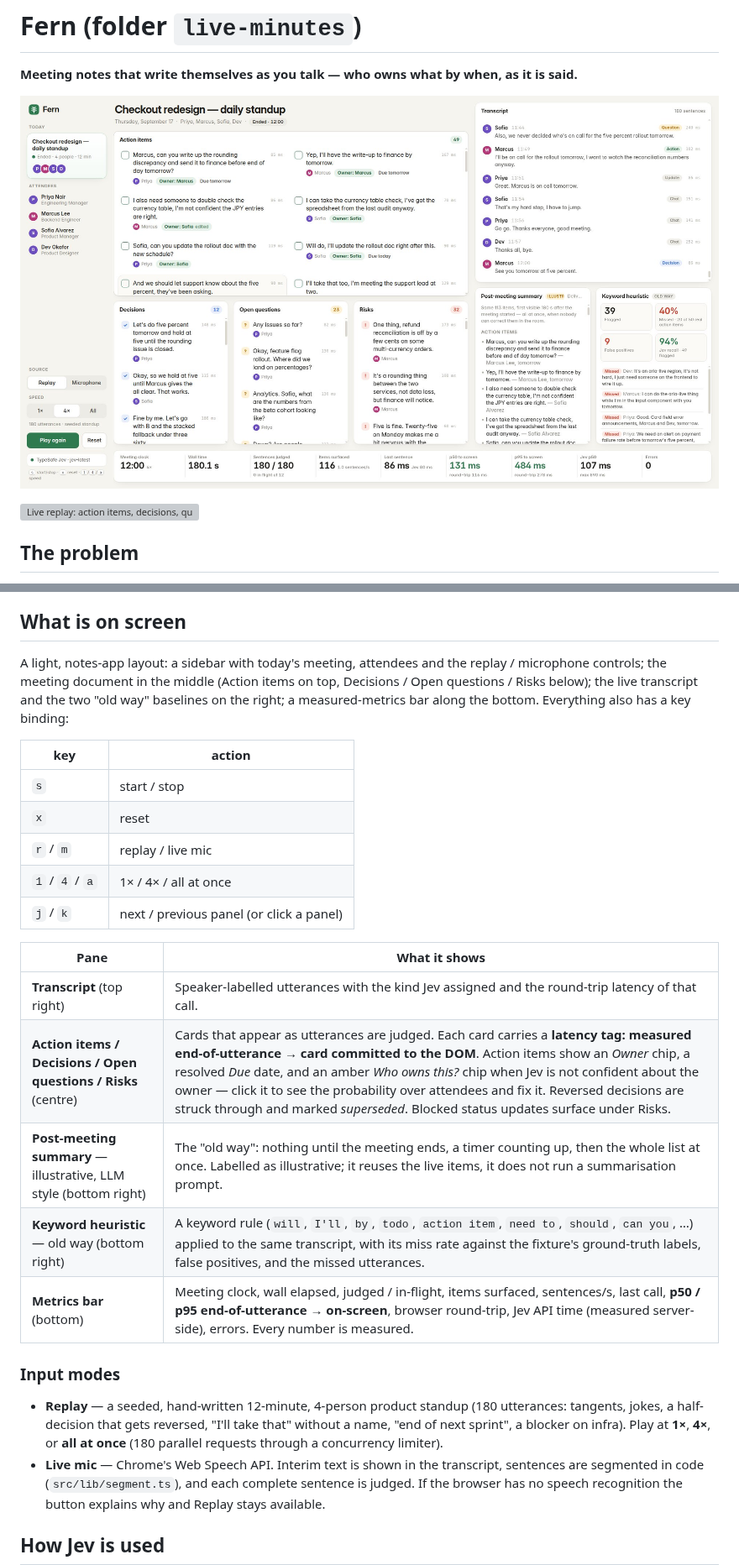
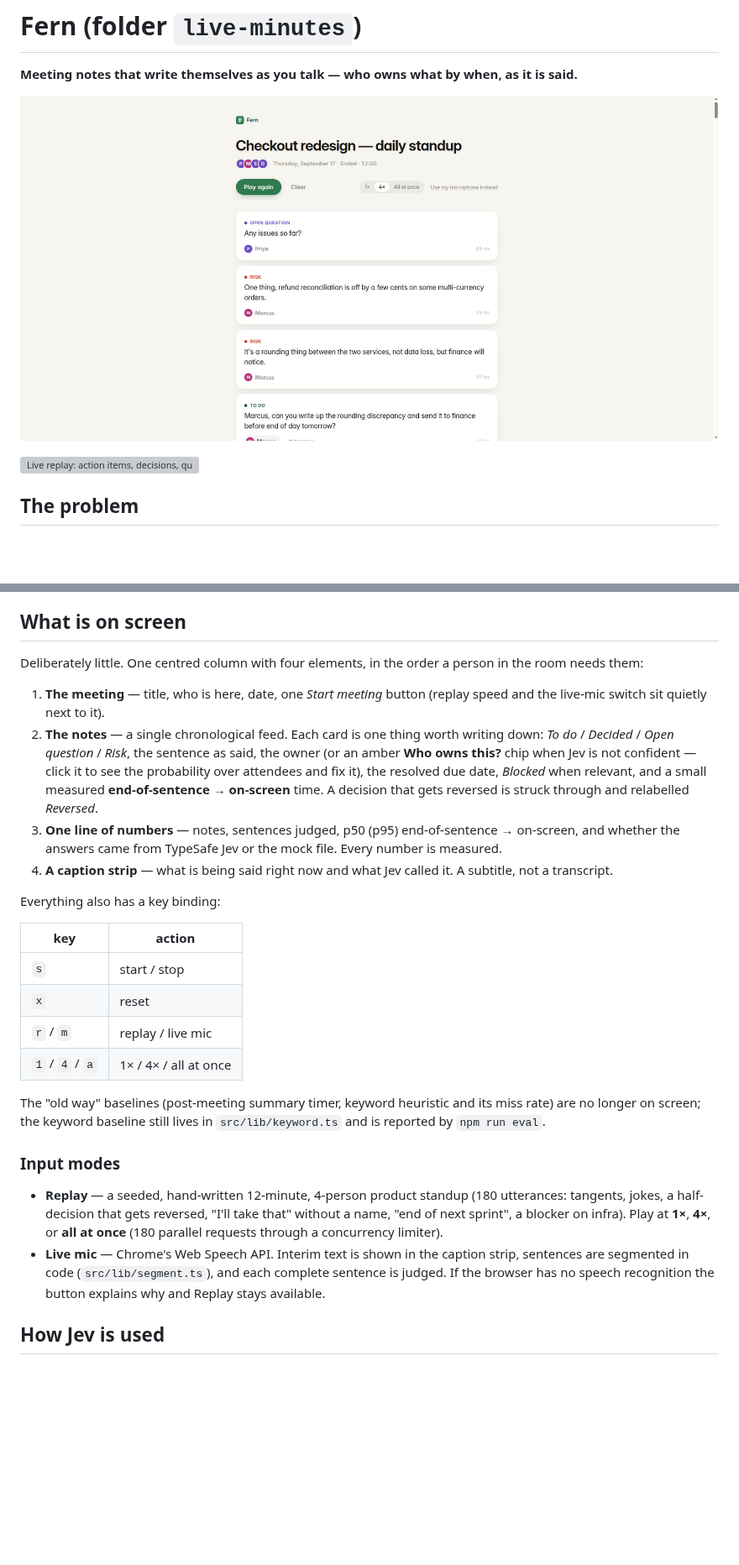
Before and after one commit to antpg-studio/jev-experiments, a Markdown page: live-minutes/README.md, 2 parts joined by grey strips. Shown at 84% size. Rendered like a GitHub page; pictures changed too: live-minutes/screenshots/live-minutes.jpg; blank space fills up the shorter version; grey boxes are pictures that could not be loaded.

Commit message:
live-minutes: simplify Fern to header, single notes feed, pulse line and caption strip
Co-Authored-By: Nader Dabit <dabit3@gmail.com>

```diff
--- a/live-minutes/README.md
+++ b/live-minutes/README.md
@@ -24,10 +24,21 @@ I meant", click the *Who owns this?* chip to fix the owner). Ten minutes later i
 
 ## What is on screen
 
-A light, notes-app layout: a sidebar with today's meeting, attendees and the replay / microphone
-controls; the meeting document in the middle (Action items on top, Decisions / Open questions / Risks
-below); the live transcript and the two "old way" baselines on the right; a measured-metrics bar along
-the bottom. Everything also has a key binding:
+Deliberately little. One centred column with four elements, in the order a person in the room needs
+them:
+
+1. **The meeting** — title, who is here, date, one *Start meeting* button (replay speed and the live-mic
+   switch sit quietly next to it).
+2. **The notes** — a single chronological feed. Each card is one thing worth writing down: *To do* /
+   *Decided* / *Open question* / *Risk*, the sentence as said, the owner (or an amber **Who owns this?**
+   chip when Jev is not confident — click it to see the probability over attendees and fix it), the
+   resolved due date, *Blocked* when relevant, and a small measured **end-of-sentence → on-screen** time.
+   A decision that gets reversed is struck through and relabelled *Reversed*.
+3. **One line of numbers** — notes, sentences judged, p50 (p95) end-of-sentence → on-screen, and whether
+   the answers came from TypeSafe Jev or the mock file. Every number is measured.
+4. **A caption strip** — what is being said right now and what Jev called it. A subtitle, not a transcript.
+
+Everything also has a key binding:
 
 | key | action |
 |---|---|
@@ -35,22 +46,16 @@ the bottom. Everything also has a key binding:
 | `x` | reset |
 | `r` / `m` | replay / live mic |
 | `1` / `4` / `a` | 1× / 4× / all at once |
-| `j` / `k` | next / previous panel (or click a panel) |
 
-| Pane | What it shows |
-|---|---|
-| **Transcript** (top right) | Speaker-labelled utterances with the kind Jev assigned and the round-trip latency of that call. |
-| **Action items / Decisions / Open questions / Risks** (centre) | Cards that appear as utterances are judged. Each card carries a **latency tag: measured end-of-utterance → card committed to the DOM**. Action items show an *Owner* chip, a resolved *Due* date, and an amber *Who owns this?* chip when Jev is not confident about the owner — click it to see the probability over attendees and fix it. Reversed decisions are struck through and marked *superseded*. Blocked status updates surface under Risks. |
-| **Post-meeting summary** — illustrative, LLM style (bottom right) | The "old way": nothing until the meeting ends, a timer counting up, then the whole list at once. Labelled as illustrative; it reuses the live items, it does not run a summarisation prompt. |
-| **Keyword heuristic** — old way (bottom right) | A keyword rule (`will`, `I'll`, `by`, `todo`, `action item`, `need to`, `should`, `can you`, …) applied to the same transcript, with its miss rate against the fixture's ground-truth labels, false positives, and the missed utterances. |
-| **Metrics bar** (bottom) | Meeting clock, wall elapsed, judged / in-flight, items surfaced, sentences/s, last call, **p50 / p95 end-of-utterance → on-screen**, browser round-trip, Jev API time (measured server-side), errors. Every number is measured. |
+The "old way" baselines (post-meeting summary timer, keyword heuristic and its miss rate) are no longer
+on screen; the keyword baseline still lives in `src/lib/keyword.ts` and is reported by `npm run eval`.
 
 ### Input modes
 
 - **Replay** — a seeded, hand-written 12-minute, 4-person product standup (180 utterances: tangents, jokes, a
   half-decision that gets reversed, "I'll take that" without a name, "end of next sprint", a blocker on
   infra). Play at **1×**, **4×**, or **all at once** (180 parallel requests through a concurrency limiter).
-- **Live mic** — Chrome's Web Speech API. Interim text is shown in the transcript, sentences are segmented
+- **Live mic** — Chrome's Web Speech API. Interim text is shown in the caption strip, sentences are segmented
   in code (`src/lib/segment.ts`), and each complete sentence is judged. If the browser has no speech
   recognition the button explains why and Replay stays available.
 
```
Also changed, not shown: other parts of live-minutes/README.md (+1 -1 lines), 16 other files.
